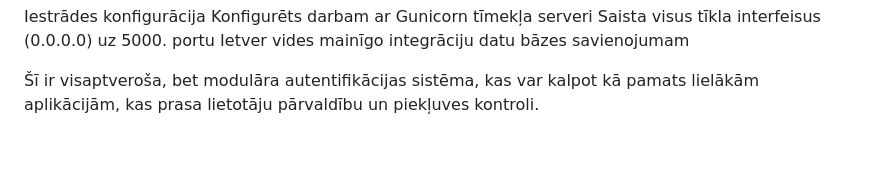
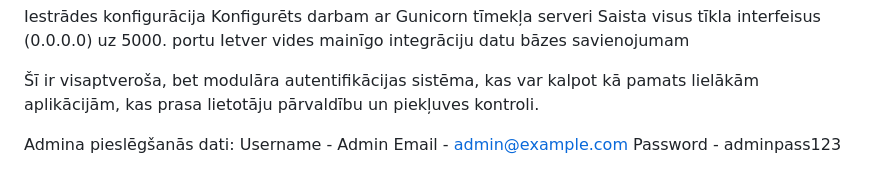
Before and after one commit to Arturchik1488/Schoolwork, a Markdown page: README.md, the part around the change. GitHub-like rendering; blank space fills up the shorter version.

```diff
--- a/README.md
+++ b/README.md
@@ -96,3 +96,8 @@ Saista visus tīkla interfeisus (0.0.0.0) uz 5000. portu
 Ietver vides mainīgo integrāciju datu bāzes savienojumam
 
 Šī ir visaptveroša, bet modulāra autentifikācijas sistēma, kas var kalpot kā pamats lielākām aplikācijām, kas prasa lietotāju pārvaldību un piekļuves kontroli.
+
+Admina pieslēgšanās dati:
+Username - Admin
+Email - admin@example.com
+Password - adminpass123
```
